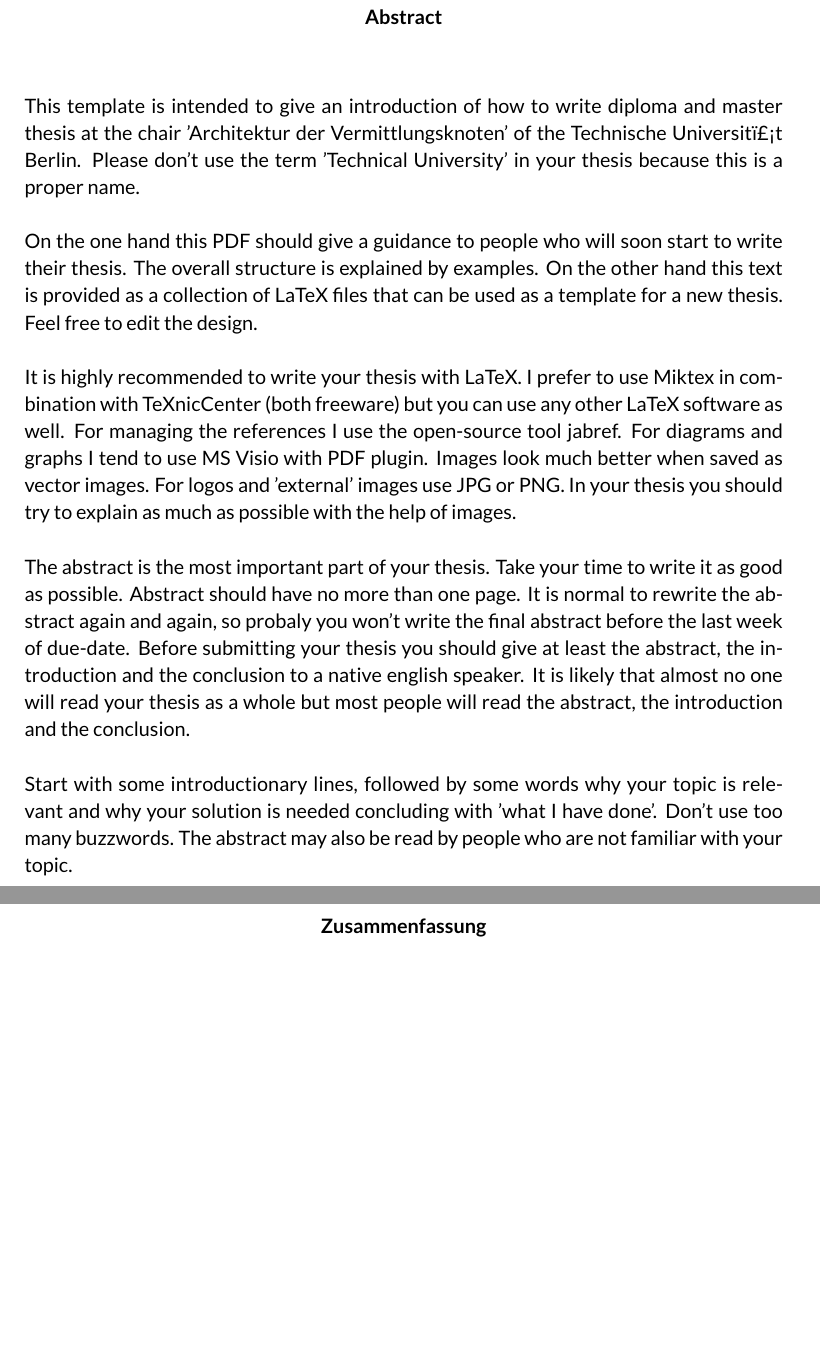
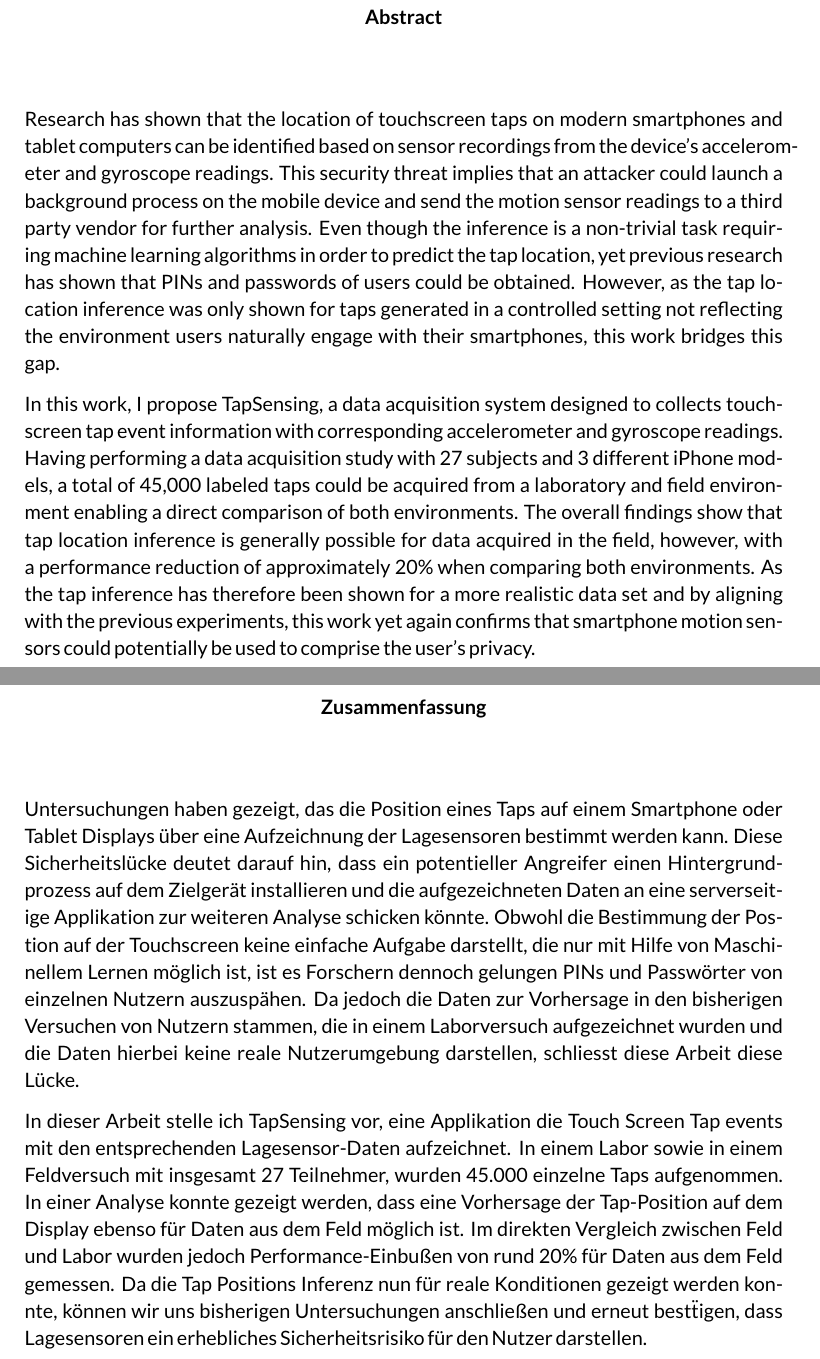
Before and after one commit to emanuelschmitt/master-thesis, a LaTeX thesis (MasterThesis.tex, which reads misc/abstract.tex, misc/abstract_de.tex): two parts of pages 5 and 6 of 80 before the commit and two parts of pages 4 and 5 of 79 after it, joined at a grey line, cut so that both start at the same text, the shorter picture padded with empty space. The pictures show the PDF file MasterThesis.pdf that the author committed with the source.

Commit message:
added abstracts

```diff
--- a/misc/abstract.tex
+++ b/misc/abstract.tex
@@ -8,16 +8,7 @@
 \vspace*{0.5cm}
 
 \noindent
-This template is intended to give an introduction of how to write diploma and master thesis at the chair 'Architektur der Vermittlungsknoten' of the Technische Universit�t Berlin. Please don't use the term 'Technical University' in your thesis because this is a proper name.
-\\
-\\
-On the one hand this PDF should give a guidance to people who will soon start to write their thesis. The overall structure is explained by examples. On the other hand this text is provided as a collection of LaTeX files that can be used as a template for a new thesis. Feel free to edit the design.
-\\
-\\
-It is highly recommended to write your thesis with LaTeX. I prefer to use Miktex in combination with TeXnicCenter (both freeware) but you can use any other LaTeX software as well. For managing the references I use the open-source tool jabref. For diagrams and graphs I tend to use MS Visio with PDF plugin. Images look much better when saved as vector images. For logos and 'external' images use JPG or PNG. In your thesis you should try to explain as much as possible with the help of images.
-\\
-\\
-The abstract is the most important part of your thesis. Take your time to write it as good as possible. Abstract should have no more than one page. It is normal to rewrite the abstract again and again, so  probaly you won't write the final abstract before the last week of due-date. Before submitting your thesis you should give at least the abstract, the introduction and the conclusion to a native english speaker. It is likely that almost no one will read your thesis as a whole but most people will read the abstract, the introduction and the conclusion.
-\\
-\\
-Start with some introductionary lines, followed by some words why your topic is relevant and why your solution is needed concluding with 'what I have done'. Don't use too many buzzwords. The abstract may also be read by people who are not familiar with your topic.
+
+Research has shown that the location of touchscreen taps on modern smartphones and tablet computers can be identified based on sensor recordings from the device's accelerometer and gyroscope readings. This security threat implies that an attacker could launch a background process on the mobile device and send the motion sensor readings to a third party vendor for further analysis. Even though the inference is a non-trivial task requiring machine learning algorithms in order to predict the tap location, yet previous research has shown that PINs and passwords of users could be obtained. However, as the tap location inference was only shown for taps generated in a controlled setting not reflecting the environment users naturally engage with their smartphones, this work bridges this gap.
+
+In this work, I propose TapSensing, a data acquisition system designed to collects touchscreen tap event information with corresponding accelerometer and gyroscope readings. Having performing a data acquisition study with 27 subjects and 3 different iPhone models, a total of 45,000 labeled taps could be acquired from a laboratory and field environment enabling a direct comparison of both environments. The overall findings show that tap location inference is generally possible for data acquired in the field, however, with a performance reduction of approximately 20\% when comparing both environments. As the tap inference has therefore been shown for a more realistic data set and by aligning with the previous experiments, this work yet again confirms that smartphone motion sensors could potentially be used to comprise the user's privacy.
--- a/misc/abstract_de.tex
+++ b/misc/abstract_de.tex
@@ -5,6 +5,16 @@
     \textbf{Zusammenfassung}
 \end{center}
 
-\vspace*{0.2cm}
+\vspace*{0.5cm}
 
 \noindent
+
+Untersuchungen haben gezeigt, das die Position eines Taps auf einem Smartphone oder Tablet Displays \"uber eine Aufzeichnung der Lagesensoren bestimmt werden kann. Diese Sicherheitsl\"ucke deutet darauf hin, dass ein potentieller Angreifer einen Hintergrundprozess auf dem Zielger\"at installieren und die aufgezeichneten Daten an eine serverseitige Applikation zur weiteren Analyse schicken k\"onnte. Obwohl die Bestimmung der Postion auf der Touchscreen keine einfache Aufgabe darstellt, die nur mit Hilfe von Maschi-nellem Lernen m\"oglich ist, ist es Forschern dennoch gelungen PINs und Passw\"orter von einzelnen Nutzern auszusp\"ahen. Da jedoch die Daten zur Vorhersage in den bisherigen Versuchen von Nutzern stammen, die in einem Laborversuch aufgezeichnet wurden und die Daten hierbei keine reale Nutzerumgebung darstellen, schliesst diese Arbeit diese L\"ucke.
+
+In dieser Arbeit stelle ich TapSensing vor, eine Applikation die Touch Screen Tap events mit den entsprechenden Lagesensor-Daten aufzeichnet. In einem Labor sowie in einem Feldversuch mit insgesamt 27 Teilnehmer, wurden 45.000 einzelne Taps aufgenommen. In einer Analyse konnte gezeigt werden, dass eine Vorhersage der Tap-Position auf dem Display ebenso f\"ur Daten aus dem Feld m\"oglich ist. Im direkten Vergleich zwischen Feld und Labor wurden jedoch Performance-Einbußen von rund 20\% f\"ur Daten aus dem Feld gemessen. Da die Tap Positions Inferenz nun f\"ur reale Konditionen gezeigt werden konnte, k\"onnen wir uns bisherigen Untersuchungen anschließen und erneut best\"tigen, dass Lagesensoren ein erhebliches Sicherheitsrisiko f\"ur den Nutzer darstellen.
+% Die Forschung hat gezeigt, dass der Standort von Touchscreen-H\"ahnen auf modernen Smartphones und Tablet-Computern basierend auf Sensoraufzeichnungen von Beschleunigungsmesser- und Gyroskop-Messwerten des Ger\"ats identifiziert werden kann. Diese Sicherheitsbedrohung impliziert, dass ein Angreifer einen Hintergrundprozess auf dem Mobilger\"at starten und die Bewegungssensordaten zur weiteren Analyse an einen Drittanbieter senden kann. Obwohl dies eine nicht triviale Aufgabe ist, die Algorithmen zum maschinellen Lernen erfordert, um den Abzweigort vorherzusagen, haben bisherige Untersuchungen gezeigt, dass PINs und Kennw\"orter von Benutzern erhalten werden k\"onnen. Da die Klopfort-Inferenz jedoch nur f\"ur Taps dargestellt wurde, die in einer kontrollierten Umgebung erzeugt wurden, die die Umgebung nicht widerspiegelt, die Benutzer von Natur aus mit ihren Smartphones besch\"aftigen, versucht diese Arbeit diese L\"ucke zu schließen.
+
+% In dieser Arbeit empfehle ich TapSensing, ein Datenerfassungssystem, das Touchscreen-Tap-Event-Informationen mit entsprechenden Beschleunigungsmessern und Gyroskop-Messwerten erfasst. Mit einer Datenakquisitionsstudie mit 27 Probanden und 3 verschiedenen iPhone-Modellen konnten insgesamt 45.000 markierte Abgriffe aus einer Labor- und Feldumgebung gewonnen werden, die einen Vergleich erm\"oglichen. Die Gesamtergebnisse zeigen, dass eine Klopfortinferenz generell f\"ur im Feld erfasste Daten m\"oglich ist, jedoch mit einer Leistungsreduzierung von ungef\"ahr 20%, wenn beide Umgebungen verglichen werden. Da die Tipping-Inferenz daher f\"ur einen realistischeren Datensatz gezeigt wurde, und indem sie sich an die vorherigen Experimente anlehnt, best\"atigt diese Arbeit erneut, dass Smartphone-Bewegungssensoren potentiell verwendet werden k\"onnen, um die Privatsph\"are des Benutzers zu umfassen.
+
+
+\noindent
```
Also changed, not shown: MasterThesis.tex (+1 -0 lines), chapters/chapter2a.tex (+1 -1 lines), chapters/chapter3.tex (+5 -2 lines), chapters/chapter6.tex (+1 -1 lines), MasterThesis.pdf.
